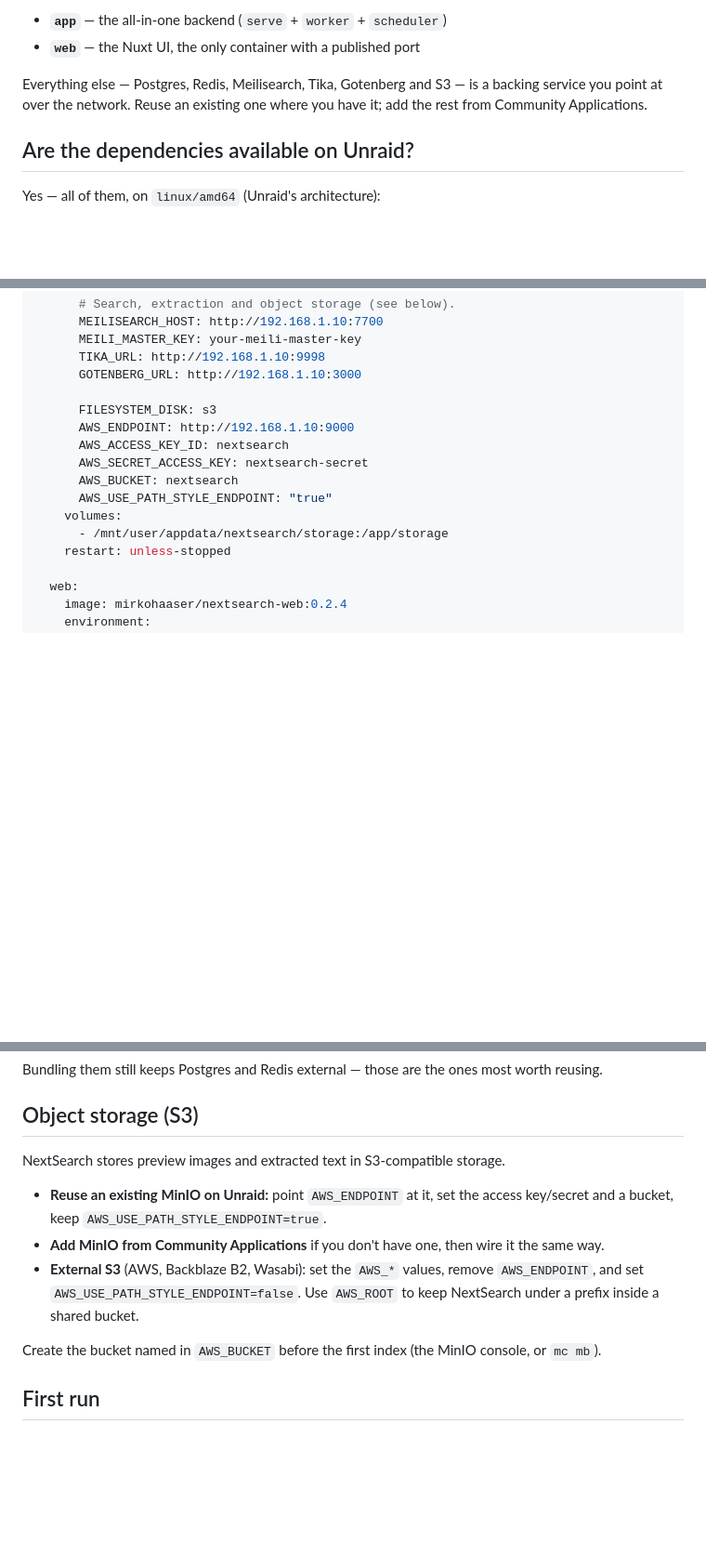
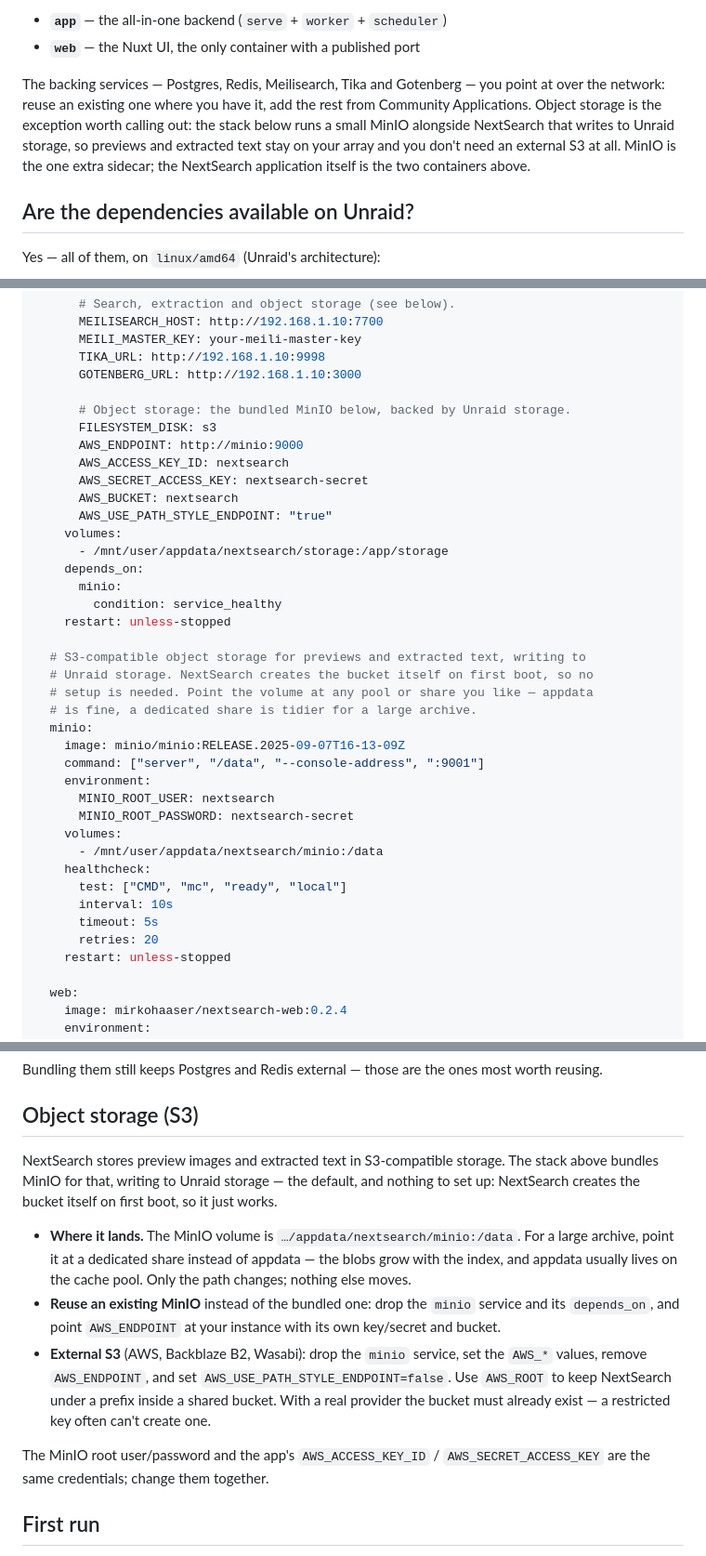
Before and after one commit to McGo/NextSearch, a Markdown page: docs/unraid.md, 3 parts joined by grey strips. Shown at 93% size. GitHub-like rendering; blank space fills up the shorter version.

Commit message:
Bundle MinIO in the Unraid stack, backed by Unraid storage
The Unraid guide now runs a small MinIO alongside NextSearch that writes to
Unraid storage, so previews and extracted text stay on the array and no
external S3 is needed. NextSearch creates the bucket on first boot, so it is
turnkey; the doc still shows reusing an existing MinIO or an external S3 as
alternatives.

Co-Authored-By: Claude Opus 4.8 (1M context) <noreply@anthropic.com>

```diff
--- a/docs/unraid.md
+++ b/docs/unraid.md
@@ -13,9 +13,13 @@ So the NextSearch side is:
 - **`app`** — the all-in-one backend (`serve` + `worker` + `scheduler`)
 - **`web`** — the Nuxt UI, the only container with a published port
 
-Everything else — Postgres, Redis, Meilisearch, Tika, Gotenberg and S3 — is a
-backing service you point at over the network. Reuse an existing one where you
-have it; add the rest from Community Applications.
+The backing services — Postgres, Redis, Meilisearch, Tika and Gotenberg — you
+point at over the network: reuse an existing one where you have it, add the rest
+from Community Applications. Object storage is the exception worth calling out:
+the stack below runs a small MinIO alongside NextSearch that writes to Unraid
+storage, so previews and extracted text stay on your array and you don't need an
+external S3 at all. MinIO is the one extra sidecar; the NextSearch application
+itself is the two containers above.
 
 ## Are the dependencies available on Unraid?
 
@@ -77,14 +81,37 @@ services:
       TIKA_URL: http://192.168.1.10:9998
       GOTENBERG_URL: http://192.168.1.10:3000
 
+      # Object storage: the bundled MinIO below, backed by Unraid storage.
       FILESYSTEM_DISK: s3
-      AWS_ENDPOINT: http://192.168.1.10:9000
+      AWS_ENDPOINT: http://minio:9000
       AWS_ACCESS_KEY_ID: nextsearch
       AWS_SECRET_ACCESS_KEY: nextsearch-secret
       AWS_BUCKET: nextsearch
       AWS_USE_PATH_STYLE_ENDPOINT: "true"
     volumes:
       - /mnt/user/appdata/nextsearch/storage:/app/storage
+    depends_on:
+      minio:
+        condition: service_healthy
+    restart: unless-stopped
+
+  # S3-compatible object storage for previews and extracted text, writing to
+  # Unraid storage. NextSearch creates the bucket itself on first boot, so no
+  # setup is needed. Point the volume at any pool or share you like — appdata
+  # is fine, a dedicated share is tidier for a large archive.
+  minio:
+    image: minio/minio:RELEASE.2025-09-07T16-13-09Z
+    command: ["server", "/data", "--console-address", ":9001"]
+    environment:
+      MINIO_ROOT_USER: nextsearch
+      MINIO_ROOT_PASSWORD: nextsearch-secret
+    volumes:
+      - /mnt/user/appdata/nextsearch/minio:/data
+    healthcheck:
+      test: ["CMD", "mc", "ready", "local"]
+      interval: 10s
+      timeout: 5s
+      retries: 20
     restart: unless-stopped
 
   web:
@@ -176,17 +203,25 @@ worth reusing.
 ## Object storage (S3)
 
 NextSearch stores preview images and extracted text in S3-compatible storage.
+The stack above bundles MinIO for that, writing to Unraid storage — the default,
+and nothing to set up: NextSearch creates the bucket itself on first boot, so it
+just works.
 
-- **Reuse an existing MinIO on Unraid:** point `AWS_ENDPOINT` at it, set the
-  access key/secret and a bucket, keep `AWS_USE_PATH_STYLE_ENDPOINT=true`.
-- **Add MinIO from Community Applications** if you don't have one, then wire it
-  the same way.
-- **External S3** (AWS, Backblaze B2, Wasabi): set the `AWS_*` values, remove
-  `AWS_ENDPOINT`, and set `AWS_USE_PATH_STYLE_ENDPOINT=false`. Use `AWS_ROOT` to
-  keep NextSearch under a prefix inside a shared bucket.
+- **Where it lands.** The MinIO volume is `…/appdata/nextsearch/minio:/data`.
+  For a large archive, point it at a dedicated share instead of appdata — the
+  blobs grow with the index, and appdata usually lives on the cache pool. Only
+  the path changes; nothing else moves.
+- **Reuse an existing MinIO** instead of the bundled one: drop the `minio`
+  service and its `depends_on`, and point `AWS_ENDPOINT` at your instance with
+  its own key/secret and bucket.
+- **External S3** (AWS, Backblaze B2, Wasabi): drop the `minio` service, set the
+  `AWS_*` values, remove `AWS_ENDPOINT`, and set
+  `AWS_USE_PATH_STYLE_ENDPOINT=false`. Use `AWS_ROOT` to keep NextSearch under a
+  prefix inside a shared bucket. With a real provider the bucket must already
+  exist — a restricted key often can't create one.
 
-Create the bucket named in `AWS_BUCKET` before the first index (the MinIO
-console, or `mc mb`).
+The MinIO root user/password and the app's `AWS_ACCESS_KEY_ID` /
+`AWS_SECRET_ACCESS_KEY` are the same credentials; change them together.
 
 ## First run
 
```
